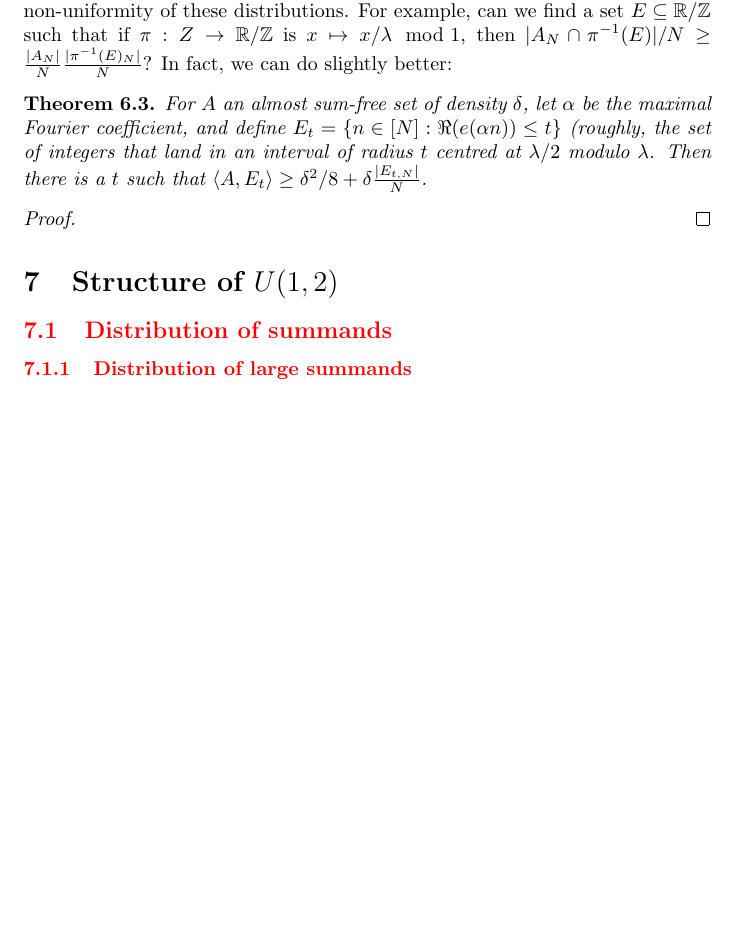
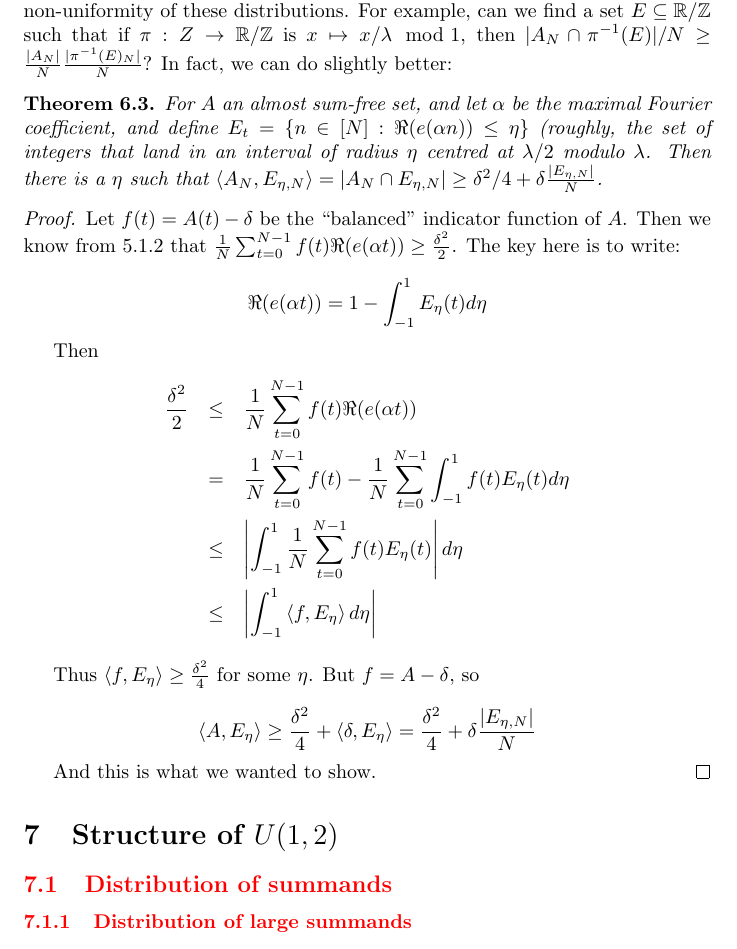
Before and after one commit to daniel3735928559/wip-ulam, a LaTeX document (doc/doc.tex): part of page 41 of 54 before the commit and part of page 41 of 55 after it, cut so that both start at the same text, the shorter picture padded with empty space. Compiled offline with pdfLaTeX.

Commit message:
non-uniformity

```diff
--- a/doc/doc.tex
+++ b/doc/doc.tex
@@ -2428,17 +2428,42 @@ $|A_N \cap \pi\inv(E)|/N \geq
 \frac{|A_N|}{N}\frac{|\pi\inv(E)_N|}{N}$?  In fact, we can do slightly
 better:
 
-\begin{theorem}
-  For $A$ an \relevant set of density $\delta$, let $\alpha$ be the
-  maximal Fourier coefficient, and define
-  $E_{t} = \{n \in [N] : \Re(e(\alpha n)) \leq t\}$ (roughly, the set
-  of integers that land in an interval of radius $t$ centred at
-  $\lambda/2$ modulo $\lambda$.  Then there is a $t$ such that
-  $\abr{A,E_t} \geq \delta^2/8 + \delta \frac{|E_{t,N}|}{N}$.
+\begin{theorem}\label{thm:regularity}
+  For $A$ an \relevant set, and let $\alpha$ be the maximal Fourier
+  coefficient, and define
+  $E_{t} = \{n \in [N] : \Re(e(\alpha n)) \leq \eta\}$ (roughly, the
+  set of integers that land in an interval of radius $\eta$ centred at
+  $\lambda/2$ modulo $\lambda$.  Then there is a $\eta$ such that
+  $\abr{A_N, E_{\eta,N}} = |A_N \cap E_{\eta,N}| \geq \delta^2/4 +
+  \delta \frac{|E_{\eta,N}|}{N}$.
 \end{theorem}
 
 \begin{proof}
-
+  Let $f(t) = A(t) - \delta$ be the ``balanced'' indicator function of
+  $A$.  Then we know from \ref{thm:alpha_real} that $\frac{1}{N}\sum_{t=0}^{N-1}
+  f(t)\Re(e(\alpha t)) \geq \frac{\delta^2}{2}$.  The key here is to
+  write:
+
+  \[\Re(e(\alpha t)) = 1-\int_{-1}^1 E_\eta(t)d\eta\]
+
+  Then
+  \begin{eqnarray*}
+    \frac{\delta^2}{2} &\leq& \frac{1}{N}\sum_{t=0}^{N-1}
+                              f(t)\Re(e(\alpha t)) \\
+                       &=& \frac{1}{N}\sum_{t=0}^{N-1}
+                           f(t) -  \frac{1}{N}\sum_{t=0}^{N-1}
+                           \int_{-1}^1 f(t) E_\eta(t)d\eta\\
+                       &\leq& \abs{\int_{-1}^1 \frac{1}{N}\sum_{t=0}^{N-1} f(t) E_\eta(t)}d\eta\\
+                       &\leq& \abs{\int_{-1}^1 \abr{f, E_\eta} d\eta}
+\end{eqnarray*}
+
+Thus $\abr{f, E_\eta} \geq \frac{\delta^2}{4}$ for some $\eta$.  But
+$f = A - \delta$, so
+
+\[\abr{A, E_\eta} \geq \frac{\delta^2}{4} + \abr{\delta, E_\eta} =
+  \frac{\delta^2}{4} + \delta \frac{|E_{\eta,N}|}{N}\]
+
+And this is what we wanted to show.
 \end{proof}
 
 \section{Structure of $\ulam{1}{2}$}
```
Also changed, not shown: doc/doc.pdf.
